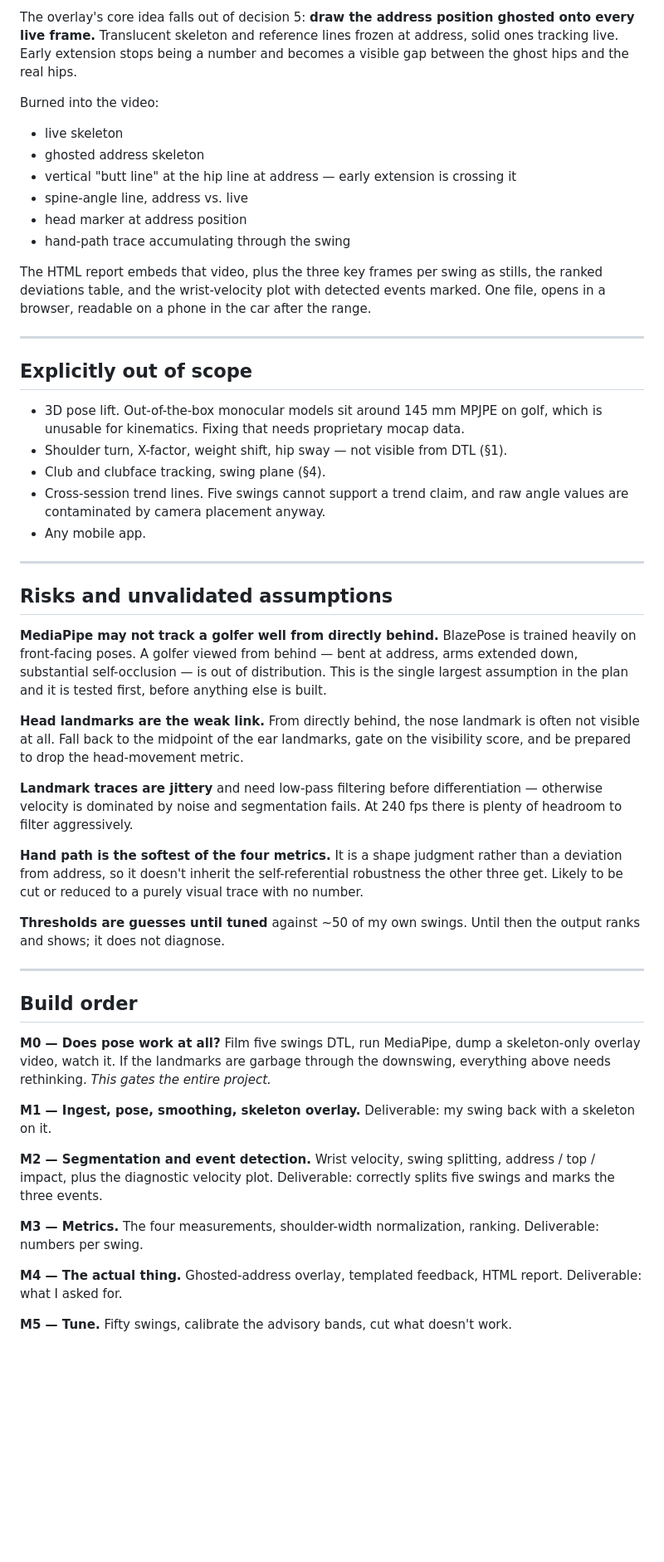
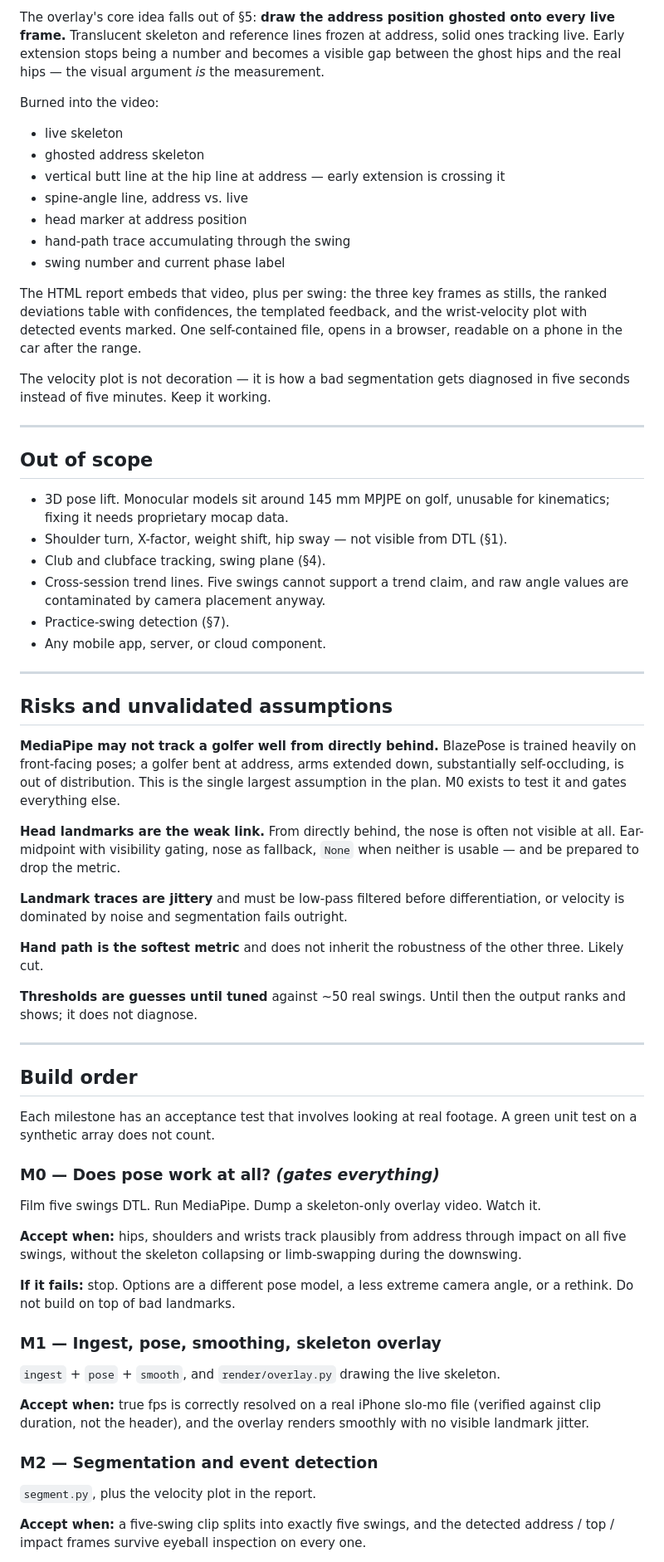
Before and after one commit to Se9uencer/golf-swing-coach, a Markdown page: PLAN.md, the part around one of its changes. Shown at 83% size. Rendered like a GitHub page; blank space fills up the shorter version.

```diff
--- a/PLAN.md
+++ b/PLAN.md
@@ -119,77 +190,92 @@ For four known faults, four *curated* drills beat generated ones.
 
-The overlay's core idea falls out of decision 5: **draw the address position ghosted
-onto every live frame.** Translucent skeleton and reference lines frozen at address,
-solid ones tracking live. Early extension stops being a number and becomes a visible
-gap between the ghost hips and the real hips.
+The overlay's core idea falls out of §5: **draw the address position ghosted onto
+every live frame.** Translucent skeleton and reference lines frozen at address, solid
+ones tracking live. Early extension stops being a number and becomes a visible gap
+between the ghost hips and the real hips — the visual argument *is* the measurement.
 
 Burned into the video:
+
 - live skeleton
 - ghosted address skeleton
-- vertical "butt line" at the hip line at address — early extension is crossing it
+- vertical butt line at the hip line at address — early extension is crossing it
 - spine-angle line, address vs. live
 - head marker at address position
 - hand-path trace accumulating through the swing
+- swing number and current phase label
 
-The HTML report embeds that video, plus the three key frames per swing as stills,
-the ranked deviations table, and the wrist-velocity plot with detected events marked.
-One file, opens in a browser, readable on a phone in the car after the range.
+The HTML report embeds that video, plus per swing: the three key frames as stills,
+the ranked deviations table with confidences, the templated feedback, and the
+wrist-velocity plot with detected events marked. One self-contained file, opens in a
+browser, readable on a phone in the car after the range.
+
+The velocity plot is not decoration — it is how a bad segmentation gets diagnosed in
+five seconds instead of five minutes. Keep it working.
 
 ---
 
-## Explicitly out of scope
+## Out of scope
 
-- 3D pose lift. Out-of-the-box monocular models sit around 145 mm MPJPE on golf,
-  which is unusable for kinematics. Fixing that needs proprietary mocap data.
+- 3D pose lift. Monocular models sit around 145 mm MPJPE on golf, unusable for
+  kinematics; fixing it needs proprietary mocap data.
 - Shoulder turn, X-factor, weight shift, hip sway — not visible from DTL (§1).
 - Club and clubface tracking, swing plane (§4).
 - Cross-session trend lines. Five swings cannot support a trend claim, and raw angle
   values are contaminated by camera placement anyway.
-- Any mobile app.
+- Practice-swing detection (§7).
+- Any mobile app, server, or cloud component.
 
 ---
 
 ## Risks and unvalidated assumptions
 
 **MediaPipe may not track a golfer well from directly behind.** BlazePose is trained
-heavily on front-facing poses. A golfer viewed from behind — bent at address, arms
-extended down, substantial self-occlusion — is out of distribution. This is the
-single largest assumption in the plan and it is tested first, before anything else
-is built.
+heavily on front-facing poses; a golfer bent at address, arms extended down,
+substantially self-occluding, is out of distribution. This is the single largest
+assumption in the plan. M0 exists to test it and gates everything else.
 
-**Head landmarks are the weak link.** From directly behind, the nose landmark is
-often not visible at all. Fall back to the midpoint of the ear landmarks, gate on
-the visibility score, and be prepared to drop the head-movement metric.
+**Head landmarks are the weak link.** From directly behind, the nose is often not
+visible at all. Ear-midpoint with visibility gating, nose as fallback, `None` when
+neither is usable — and be prepared to drop the metric.
 
-**Landmark traces are jittery** and need low-pass filtering before differentiation —
-otherwise velocity is dominated by noise and segmentation fails. At 240 fps there is
-plenty of headroom to filter aggressively.
+**Landmark traces are jittery** and must be low-pass filtered before differentiation,
+or velocity is dominated by noise and segmentation fails outright.
 
-**Hand path is the softest of the four metrics.** It is a shape judgment rather than
-a deviation from address, so it doesn't inherit the self-referential robustness the
-other three get. Likely to be cut or reduced to a purely visual trace with no number.
+**Hand path is the softest metric** and does not inherit the robustness of the other
+three. Likely cut.
 
-**Thresholds are guesses until tuned** against ~50 of my own swings. Until then the
-output ranks and shows; it does not diagnose.
+**Thresholds are guesses until tuned** against ~50 real swings. Until then the output
+ranks and shows; it does not diagnose.
 
 ---
 
 ## Build order
 
-**M0 — Does pose work at all?** Film five swings DTL, run MediaPipe, dump a
-skeleton-only overlay video, watch it. If the landmarks are garbage through the
-downswing, everything above needs rethinking. *This gates the entire project.*
+Each milestone has an acceptance test that involves looking at real footage. A green
+unit test on a synthetic array does not count.
 
-**M1 — Ingest, pose, smoothing, skeleton overlay.** Deliverable: my swing back with
-a skeleton on it.
+### M0 — Does pose work at all? *(gates everything)*
 
-**M2 — Segmentation and event detection.** Wrist velocity, swing splitting, address
-/ top / impact, plus the diagnostic velocity plot. Deliverable: correctly splits five
-swings and marks the three events.
+Film five swings DTL. Run MediaPipe. Dump a skeleton-only overlay video. Watch it.
 
-**M3 — Metrics.** The four measurements, shoulder-width normalization, ranking.
-Deliverable: numbers per swing.
+**Accept when:** hips, shoulders and wrists track plausibly from address through
+impact on all five swings, without the skeleton collapsing or limb-swapping during
+the downswing.
 
-**M4 — The actual thing.** Ghosted-address overlay, templated feedback, HTML report.
-Deliverable: what I asked for.
+**If it fails:** stop. Options are a different pose model, a less extreme camera
+angle, or a rethink. Do not build on top of bad landmarks.
 
-**M5 — Tune.** Fifty swings, calibrate the advisory bands, cut what doesn't work.
+### M1 — Ingest, pose, smoothing, skeleton overlay
+
+`ingest` + `pose` + `smooth`, and `render/overlay.py` drawing the live skeleton.
+
+**Accept when:** true fps is correctly resolved on a real iPhone slo-mo file (verified
+against clip duration, not the header), and the overlay renders smoothly with no
+visible landmark jitter.
+
+### M2 — Segmentation and event detection
+
+`segment.py`, plus the velocity plot in the report.
+
+**Accept when:** a five-swing clip splits into exactly five swings, and the detected
+address / top / impact frames survive eyeball inspection on every one.
+
```
Also changed, not shown: other parts of PLAN.md (+146 -77 lines), AGENTS.md (added, +191 -0 lines), MISTAKES.md (added, +207 -0 lines).
